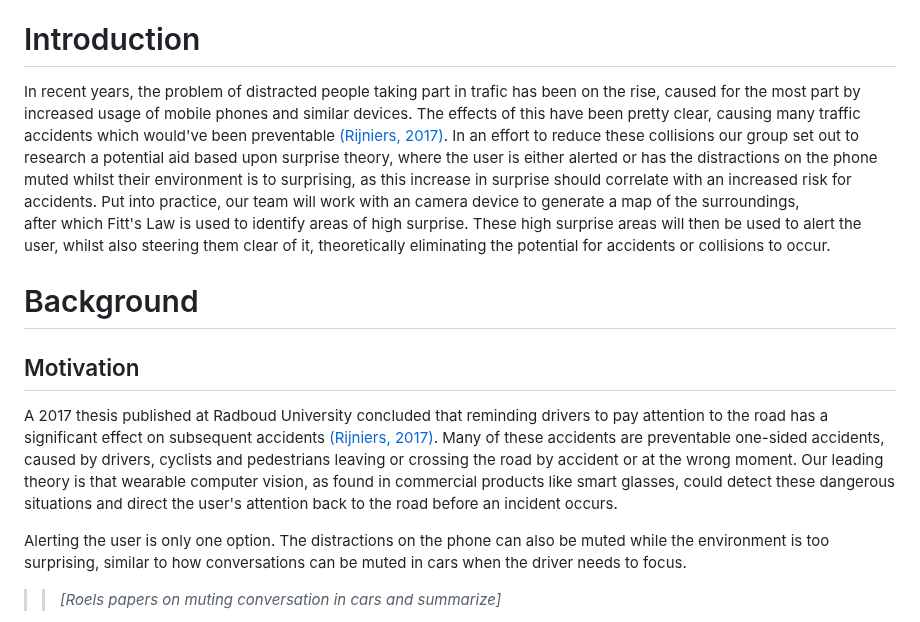
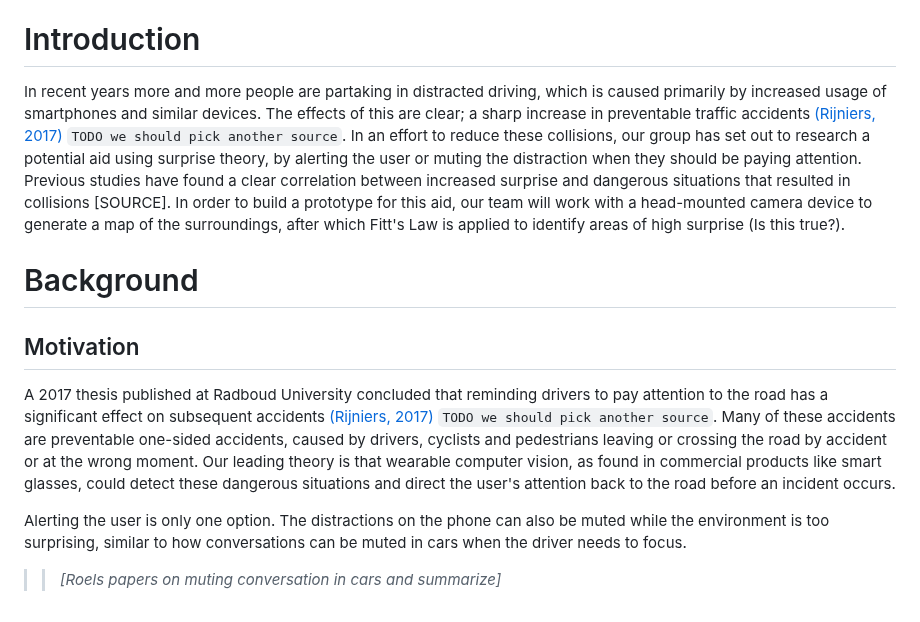
Before and after one commit to Re0mar/NeuromorphicPaths, a Markdown page: report/Project Report.md, the part around the change. Rendered like a GitHub page.

Commit message:
Update introduction

```diff
--- a/report/Project Report.md
+++ b/report/Project Report.md
@@ -45,19 +45,12 @@ papers roel: mute conversation in cars
 
 - References
 # Introduction
-In recent years, the problem of distracted people taking part in trafic has been on the rise, caused for the most part by increased usage of mobile phones and similar devices.
-The effects of this have been pretty clear, causing many traffic accidents which would've been preventable [(Rijniers, 2017)](#references).
-In an effort to reduce these collisions our group set out to research a potential aid based upon surprise theory,
-where the user is either alerted or has the distractions on the phone muted whilst their environment is to surprising,
-as this increase in surprise should correlate with an increased risk for accidents.
-Put into practice, our team will work with an camera device to generate a map of the surroundings,
-after which Fitt's Law is used to identify areas of high surprise.
-These high surprise areas will then be used to alert the user, whilst also steering them clear of it, theoretically eliminating the potential for accidents or collisions to occur.
+In recent years more and more people are partaking in distracted driving, which is caused primarily by increased usage of smartphones and similar devices. The effects of this are clear; a sharp increase in preventable traffic accidents [(Rijniers, 2017)](#references) `TODO we should pick another source`. In an effort to reduce these collisions, our group has set out to research a potential aid using surprise theory, by alerting the user or muting the distraction when they should be paying attention. Previous studies have found a clear correlation between increased surprise and dangerous situations that resulted in collisions [SOURCE]. In order to build a prototype for this aid, our team will work with a head-mounted camera device to generate a map of the surroundings, after which Fitt's Law is applied to identify areas of high surprise (Is this true?).
 
 # Background
 ## Motivation
 
-A 2017 thesis published at Radboud University concluded that reminding drivers to pay attention to the road has a significant effect on subsequent accidents [(Rijniers, 2017)](#references). Many of these accidents are preventable one-sided accidents, caused by drivers, cyclists and pedestrians leaving or crossing the road by accident or at the wrong moment. Our leading theory is that wearable computer vision, as found in commercial products like smart glasses, could detect these dangerous situations and direct the user's attention back to the road before an incident occurs.
+A 2017 thesis published at Radboud University concluded that reminding drivers to pay attention to the road has a significant effect on subsequent accidents [(Rijniers, 2017)](#references) `TODO we should pick another source`. Many of these accidents are preventable one-sided accidents, caused by drivers, cyclists and pedestrians leaving or crossing the road by accident or at the wrong moment. Our leading theory is that wearable computer vision, as found in commercial products like smart glasses, could detect these dangerous situations and direct the user's attention back to the road before an incident occurs.
 
 Alerting the user is only one option. The distractions on the phone can also be muted while the environment is too surprising, similar to how conversations can be muted in cars when the driver needs to focus.
 
```
